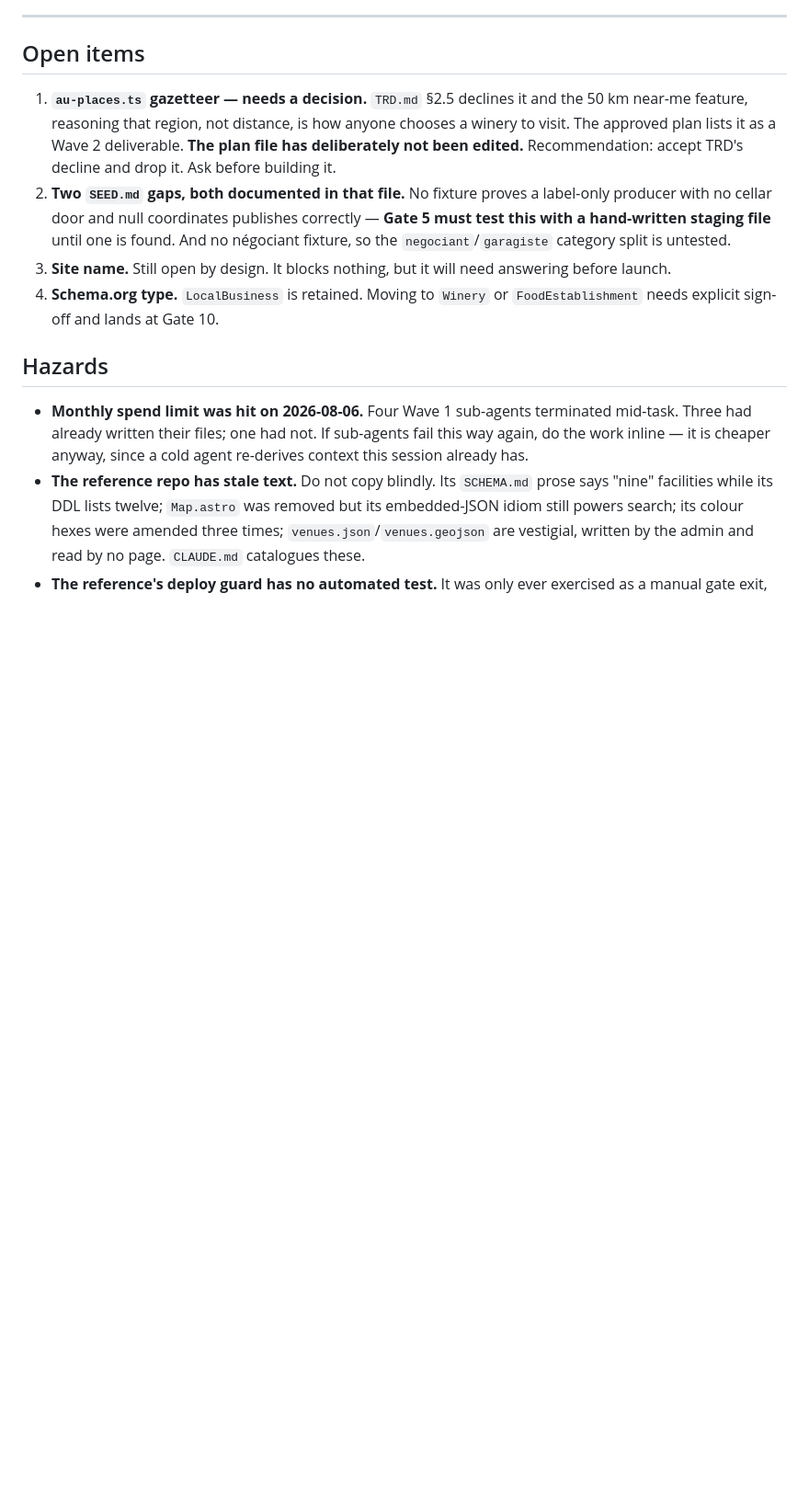
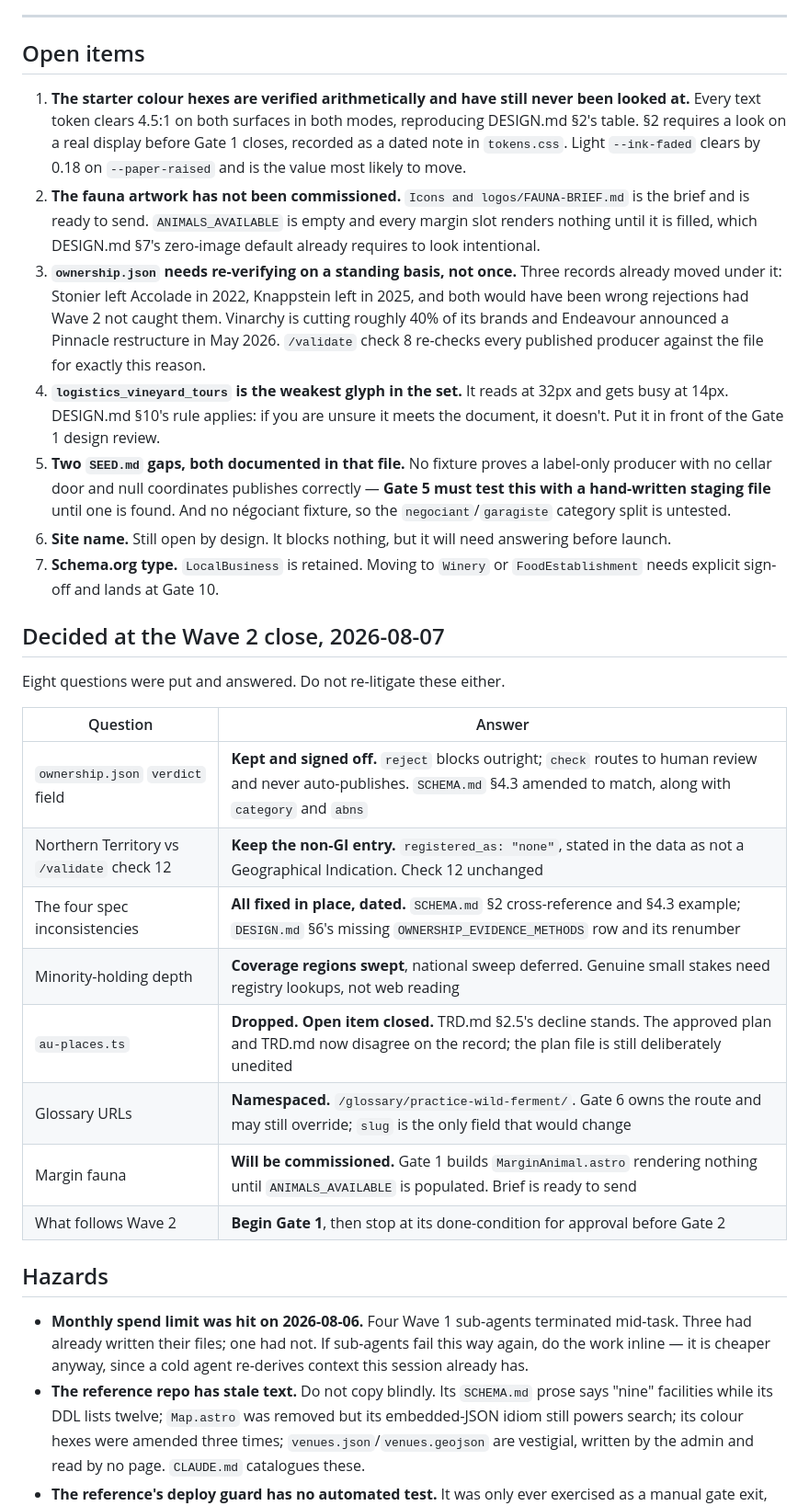
Before and after one commit to dhynesmnk-cyber/winemakers, a Markdown page: HANDOVER.md, the part around one of its changes. Shown at 92% size. Drawn GitHub-style; blank space fills up the shorter version.

```diff
--- a/HANDOVER.md
+++ b/HANDOVER.md
@@ -105,10 +141,28 @@ Sub-agents do not commit. They return file sets; the orchestrator integrates and
 
 ## Open items
 
-1. **`au-places.ts` gazetteer — needs a decision.** `TRD.md` §2.5 declines it and the 50 km near-me feature, reasoning that region, not distance, is how anyone chooses a winery to visit. The approved plan lists it as a Wave 2 deliverable. **The plan file has deliberately not been edited.** Recommendation: accept TRD's decline and drop it. Ask before building it.
-2. **Two `SEED.md` gaps, both documented in that file.** No fixture proves a label-only producer with no cellar door and null coordinates publishes correctly — **Gate 5 must test this with a hand-written staging file** until one is found. And no négociant fixture, so the `negociant`/`garagiste` category split is untested.
-3. **Site name.** Still open by design. It blocks nothing, but it will need answering before launch.
-4. **Schema.org type.** `LocalBusiness` is retained. Moving to `Winery` or `FoodEstablishment` needs explicit sign-off and lands at Gate 10.
+1. **The starter colour hexes are verified arithmetically and have still never been looked at.** Every text token clears 4.5:1 on both surfaces in both modes, reproducing DESIGN.md §2's table. §2 requires a look on a real display before Gate 1 closes, recorded as a dated note in `tokens.css`. Light `--ink-faded` clears by 0.18 on `--paper-raised` and is the value most likely to move.
+2. **The fauna artwork has not been commissioned.** `Icons and logos/FAUNA-BRIEF.md` is the brief and is ready to send. `ANIMALS_AVAILABLE` is empty and every margin slot renders nothing until it is filled, which DESIGN.md §7's zero-image default already requires to look intentional.
+3. **`ownership.json` needs re-verifying on a standing basis, not once.** Three records already moved under it: Stonier left Accolade in 2022, Knappstein left in 2025, and both would have been wrong rejections had Wave 2 not caught them. Vinarchy is cutting roughly 40% of its brands and Endeavour announced a Pinnacle restructure in May 2026. `/validate` check 8 re-checks every published producer against the file for exactly this reason.
+4. **`logistics_vineyard_tours` is the weakest glyph in the set.** It reads at 32px and gets busy at 14px. DESIGN.md §10's rule applies: if you are unsure it meets the document, it doesn't. Put it in front of the Gate 1 design review.
+5. **Two `SEED.md` gaps, both documented in that file.** No fixture proves a label-only producer with no cellar door and null coordinates publishes correctly — **Gate 5 must test this with a hand-written staging file** until one is found. And no négociant fixture, so the `negociant`/`garagiste` category split is untested.
+6. **Site name.** Still open by design. It blocks nothing, but it will need answering before launch.
+7. **Schema.org type.** `LocalBusiness` is retained. Moving to `Winery` or `FoodEstablishment` needs explicit sign-off and lands at Gate 10.
+
+## Decided at the Wave 2 close, 2026-08-07
+
+Eight questions were put and answered. Do not re-litigate these either.
+
+| Question | Answer |
+|---|---|
+| `ownership.json` `verdict` field | **Kept and signed off.** `reject` blocks outright; `check` routes to human review and never auto-publishes. `SCHEMA.md` §4.3 amended to match, along with `category` and `abns` |
+| Northern Territory vs `/validate` check 12 | **Keep the non-GI entry.** `registered_as: "none"`, stated in the data as not a Geographical Indication. Check 12 unchanged |
+| The four spec inconsistencies | **All fixed in place, dated.** `SCHEMA.md` §2 cross-reference and §4.3 example; `DESIGN.md` §6's missing `OWNERSHIP_EVIDENCE_METHODS` row and its renumber |
+| Minority-holding depth | **Coverage regions swept**, national sweep deferred. Genuine small stakes need registry lookups, not web reading |
+| `au-places.ts` | **Dropped. Open item closed.** TRD.md §2.5's decline stands. The approved plan and TRD.md now disagree on the record; the plan file is still deliberately unedited |
+| Glossary URLs | **Namespaced.** `/glossary/practice-wild-ferment/`. Gate 6 owns the route and may still override; `slug` is the only field that would change |
+| Margin fauna | **Will be commissioned.** Gate 1 builds `MarginAnimal.astro` rendering nothing until `ANIMALS_AVAILABLE` is populated. Brief is ready to send |
+| What follows Wave 2 | **Begin Gate 1**, then stop at its done-condition for approval before Gate 2 |
 
 ## Hazards
 
```
Also changed, not shown: other parts of HANDOVER.md (+40 -4 lines), CONSTANTS-REQUIRED.md (added, +273 -0 lines).
